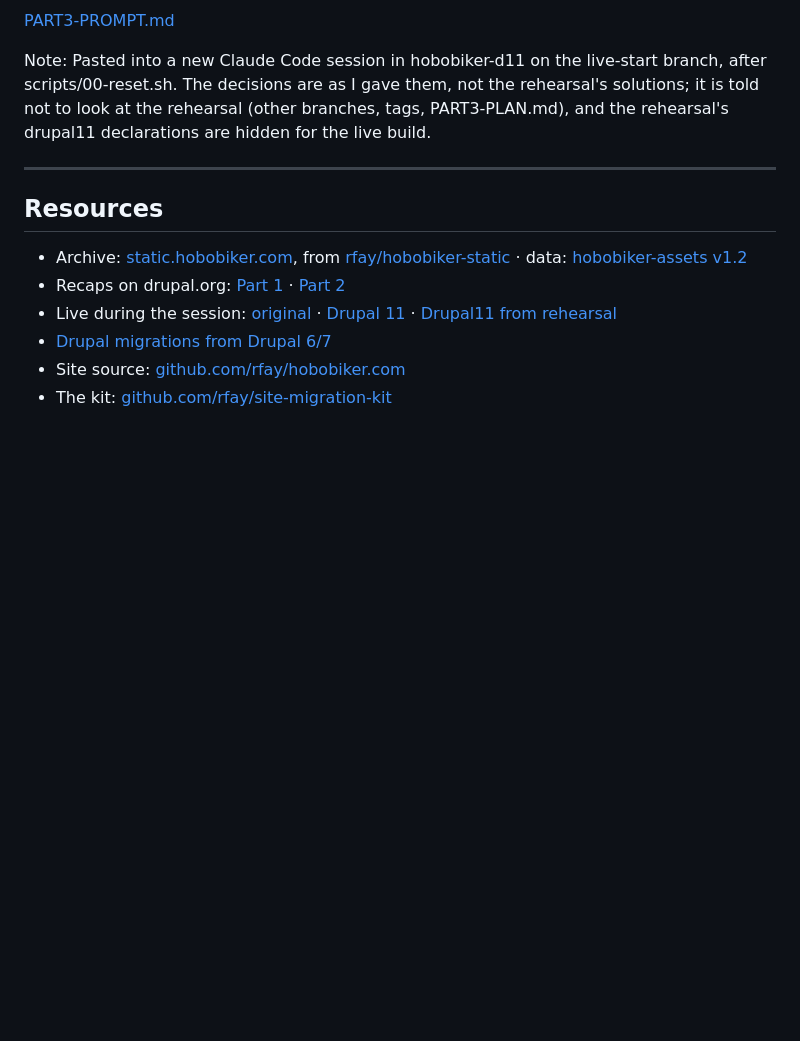
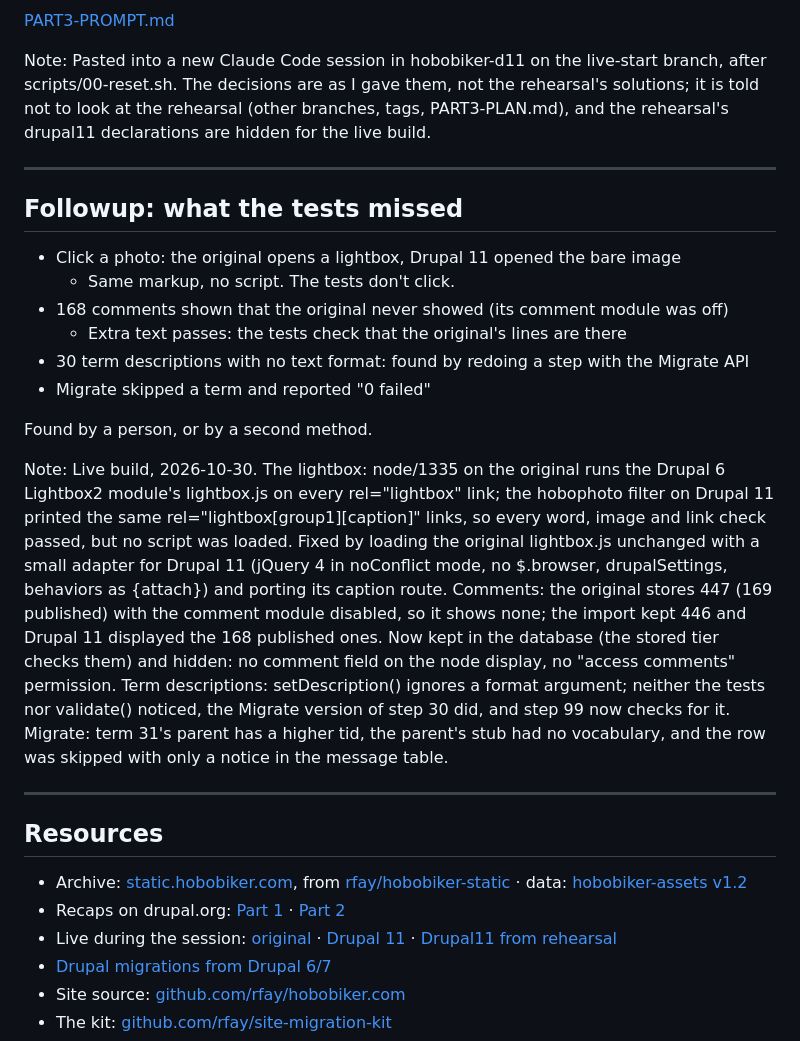
Before and after one commit to rfay/hobobiker-migration-slides, a Markdown page: slides/part3-the-long-haul.md, the part around the change. Drawn GitHub-style; blank space fills up the shorter version.

Commit message:
Part 3: a followup slide on what the tests missed
The lightbox script, the comments the original never showed, and
two findings from redoing the terms step with the Migrate API.

Co-Authored-By: Claude Opus 5.5 <noreply@anthropic.com>

```diff
--- a/slides/part3-the-long-haul.md
+++ b/slides/part3-the-long-haul.md
@@ -189,6 +189,22 @@ Pasted into a new Claude Code session in hobobiker-d11 on the live-start branch,
 
 ---
 
+## Followup: what the tests missed
+
+* Click a photo: the original opens a lightbox, Drupal 11 opened the bare image
+  * Same markup, no script. The tests don't click.
+* 168 comments shown that the original never showed (its comment module was off)
+  * Extra text passes: the tests check that the original's lines are there
+* 30 term descriptions with no text format: found by redoing a step with the Migrate API
+* Migrate skipped a term and reported "0 failed"
+
+Found by a person, or by a second method.
+
+Note:
+Live build, 2026-10-30. The lightbox: node/1335 on the original runs the Drupal 6 Lightbox2 module's lightbox.js on every rel="lightbox" link; the hobophoto filter on Drupal 11 printed the same rel="lightbox[group1][caption]" links, so every word, image and link check passed, but no script was loaded. Fixed by loading the original lightbox.js unchanged with a small adapter for Drupal 11 (jQuery 4 in noConflict mode, no $.browser, drupalSettings, behaviors as {attach}) and porting its caption route. Comments: the original stores 447 (169 published) with the comment module disabled, so it shows none; the import kept 446 and Drupal 11 displayed the 168 published ones. Now kept in the database (the stored tier checks them) and hidden: no comment field on the node display, no "access comments" permission. Term descriptions: setDescription() ignores a format argument; neither the tests nor validate() noticed, the Migrate version of step 30 did, and step 99 now checks for it. Migrate: term 31's parent has a higher tid, the parent's stub had no vocabulary, and the row was skipped with only a notice in the message table.
+
+---
+
 ## Resources
 
 * Archive: [static.hobobiker.com](https://static.hobobiker.com), from [rfay/hobobiker-static](https://github.com/rfay/hobobiker-static) · data: [hobobiker-assets v1.2](https://github.com/rfay/hobobiker-assets/releases/tag/v1.2)
```
